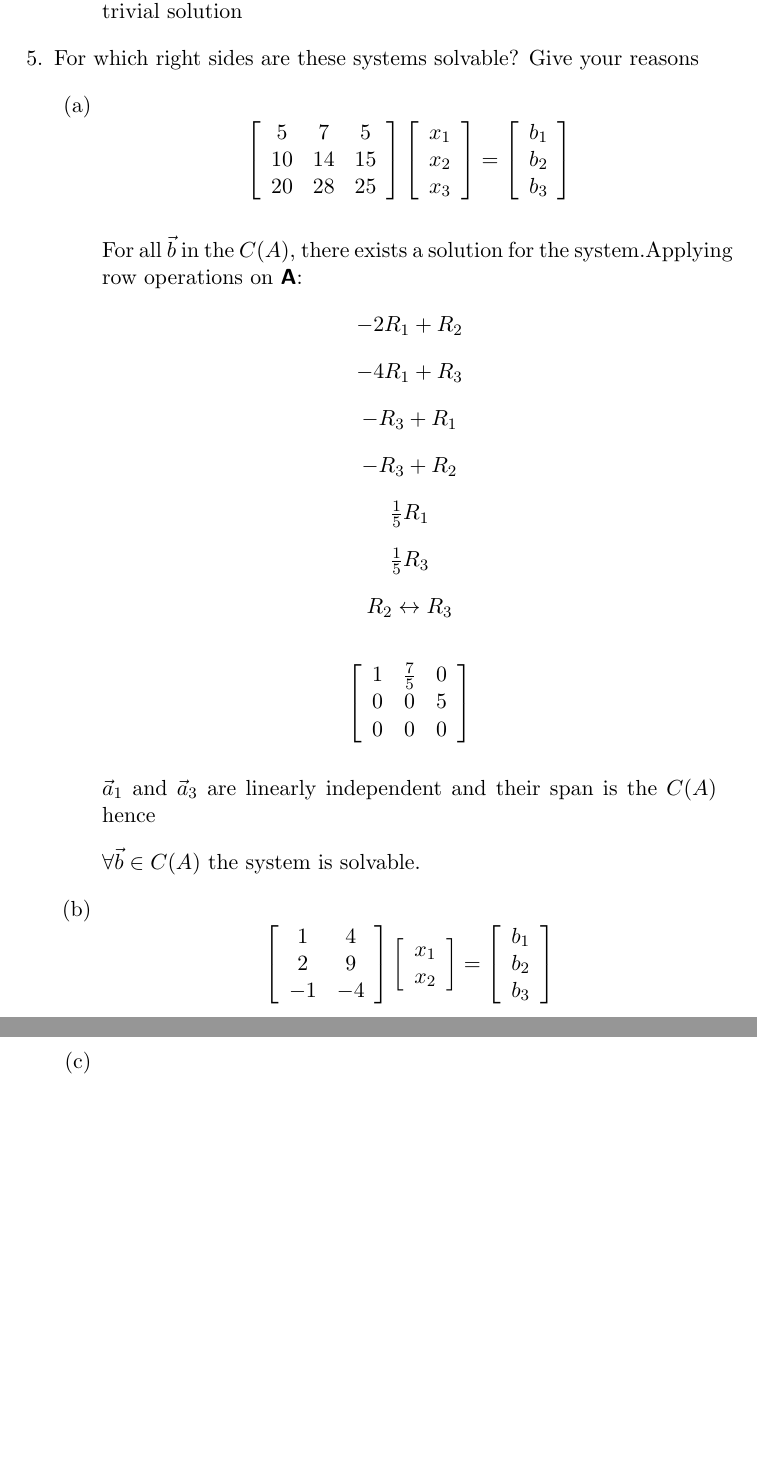
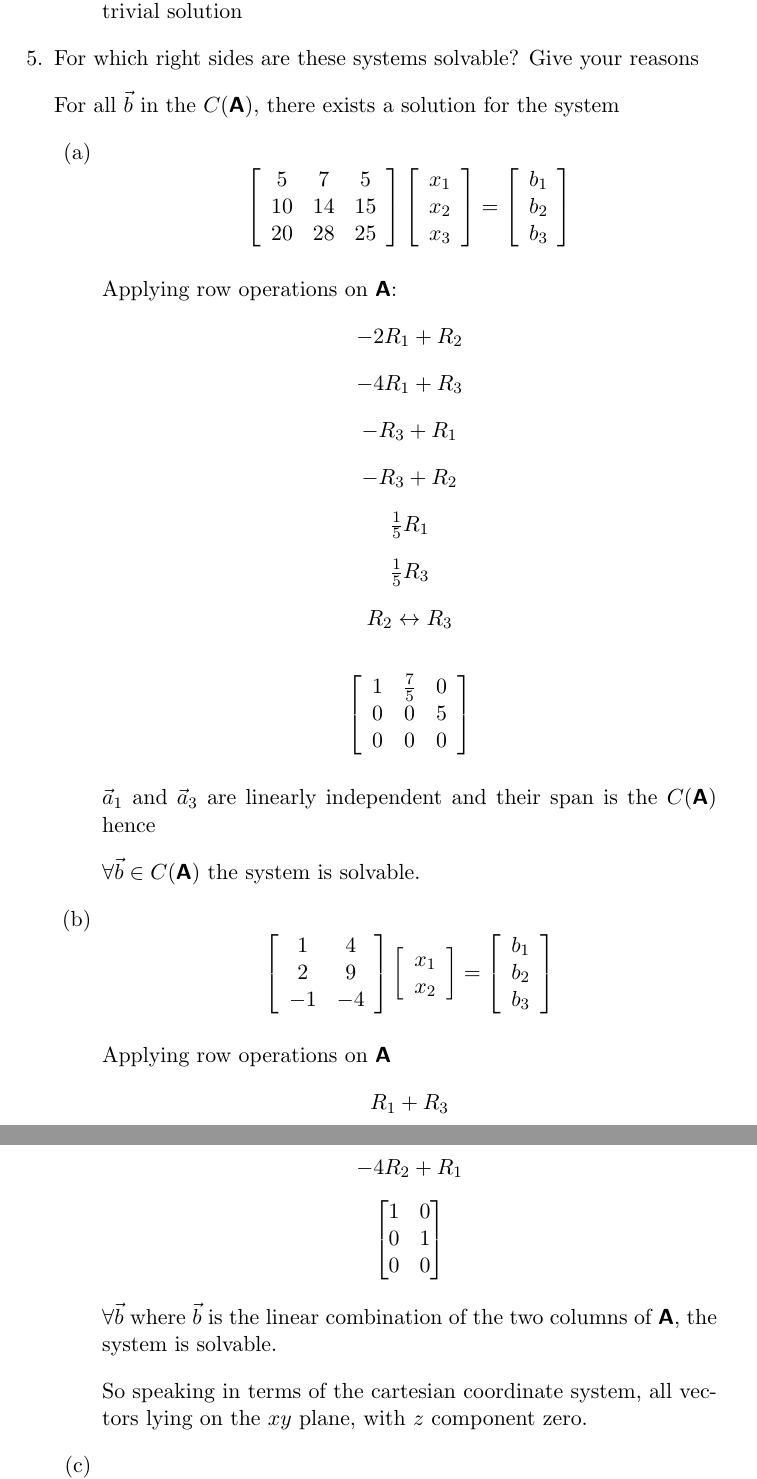
Before and after one commit to estineali/Linear-Algebra, a LaTeX problem sheet (assignment2/Solution.tex): two parts of pages 3 and 4 of 5, joined at a grey line, cut so that both start at the same text, the shorter picture padded with empty space. Compiled offline with pdfLaTeX.

Commit message:
Q5(b) complete

```diff
--- a/assignment2/Solution.tex
+++ b/assignment2/Solution.tex
@@ -89,6 +89,9 @@ row echelon form?
 
 
 \item For which right sides are these systems solvable? Give your reasons
+
+For all $\vec b$ in the $C(\mat A)$, there exists a solution for the system
+
 \begin{enumerate}
 \item
 \[
@@ -111,7 +114,7 @@ x_3
 \end{array} \right]
 \]
 
-For all $\vec b$ in the $C(A)$, there exists a solution for the system.Applying row operations on $\mat A$:
+Applying row operations on $\mat A$:
 
 \begin{center}
 $-2R_1 + R_2$
@@ -138,9 +141,9 @@ $ R_2 \leftrightarrow R_3$
 \end{array} \right]
 \]
 
-$\vec a_1$ and $\vec a_3$ are linearly independent and their span is the $C(A)$ hence
+$\vec a_1$ and $\vec a_3$ are linearly independent and their span is the $C(\mat A)$ hence
 
-$\forall \vec b \in C(A)$  the system is solvable.
+$\forall \vec b \in C(\mat A)$  the system is solvable.
 
 
 \item
@@ -162,6 +165,30 @@ $\forall \vec b \in C(A)$  the system is solvable.
  b_3
 \end{array} \right]
 \]
+
+Applying row operations on $\mat A$
+
+\begin{center}
+
+$R_1 + R_3$
+
+$-2R_1 + R_2$
+
+$-4R_2 + R_1$
+
+$
+\begin{bmatrix}
+1 & 0 \\
+0 & 1 \\
+0 & 0
+\end{bmatrix}
+$
+\end{center}
+
+$\forall \vec b$ where $\vec b$ is the linear combination of the two columns of  $\mat A$, the system is solvable.
+
+So speaking in terms of the cartesian coordinate system, all vectors lying on the $xy$ plane, with $z$ component zero.
+
 \item
 \[
 \left[ \begin{array}{ccc}
```
Also changed, not shown: assignment2/Solution.pdf.
